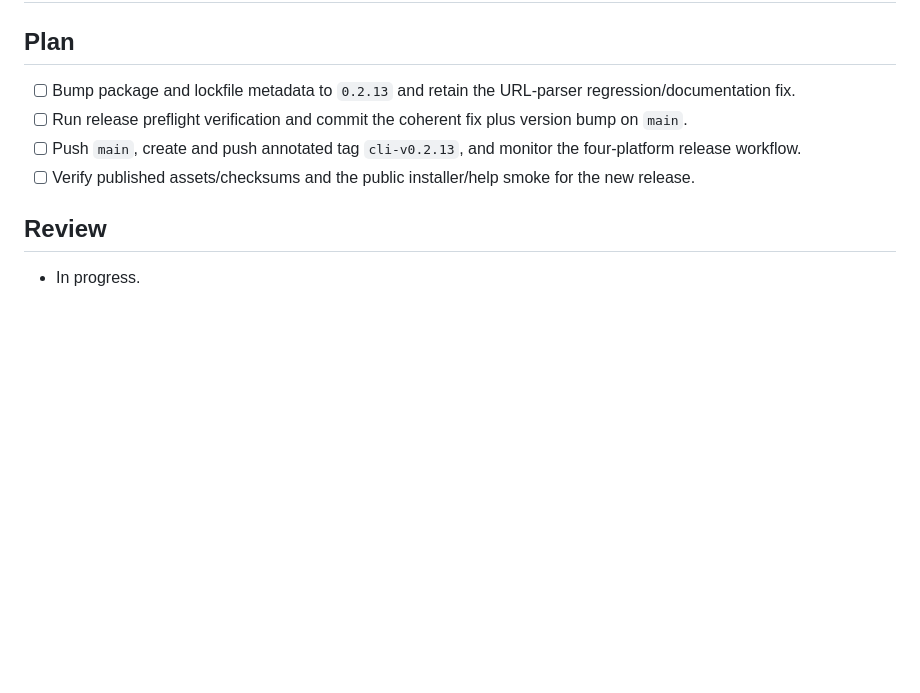
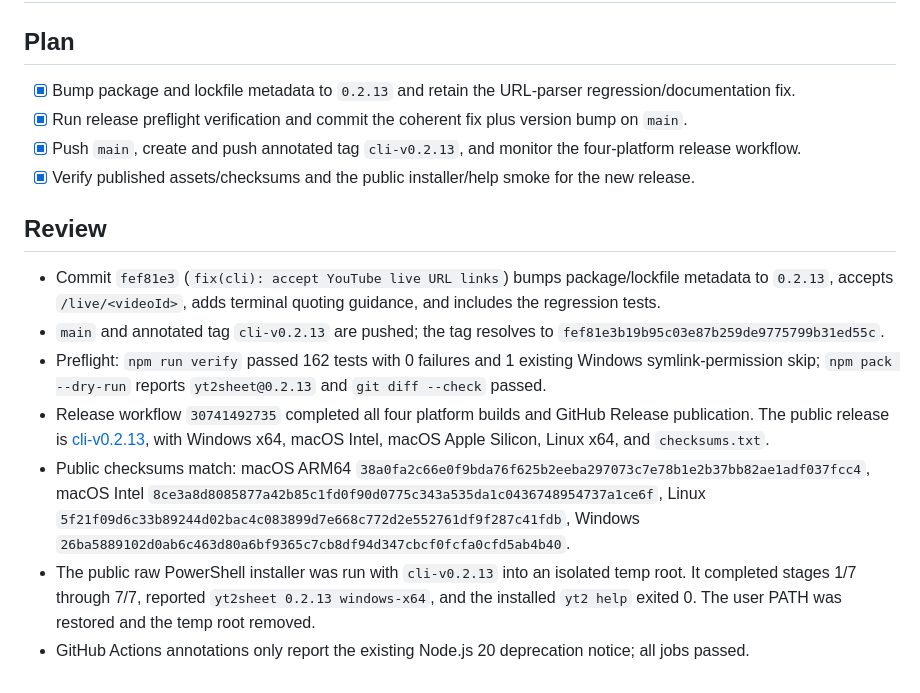
Before and after one commit to qkrwndnjs1075/yt2sheet, a Markdown page: tasks/todo.md, the part around the change. Drawn GitHub-style; blank space fills up the shorter version.

Commit message:
docs(tasks): record cli-v0.2.13 release
Record the pushed commit, tag, workflow run, public checksums, and isolated installer smoke evidence.

```diff
--- a/tasks/todo.md
+++ b/tasks/todo.md
@@ -1959,11 +1959,17 @@
 
 ## Plan
 
-- [ ] Bump package and lockfile metadata to `0.2.13` and retain the URL-parser regression/documentation fix.
-- [ ] Run release preflight verification and commit the coherent fix plus version bump on `main`.
-- [ ] Push `main`, create and push annotated tag `cli-v0.2.13`, and monitor the four-platform release workflow.
-- [ ] Verify published assets/checksums and the public installer/help smoke for the new release.
-
-## Review
-
-- In progress.
+- [x] Bump package and lockfile metadata to `0.2.13` and retain the URL-parser regression/documentation fix.
+- [x] Run release preflight verification and commit the coherent fix plus version bump on `main`.
+- [x] Push `main`, create and push annotated tag `cli-v0.2.13`, and monitor the four-platform release workflow.
+- [x] Verify published assets/checksums and the public installer/help smoke for the new release.
+
+## Review
+
+- Commit `fef81e3` (`fix(cli): accept YouTube live URL links`) bumps package/lockfile metadata to `0.2.13`, accepts `/live/<videoId>`, adds terminal quoting guidance, and includes the regression tests.
+- `main` and annotated tag `cli-v0.2.13` are pushed; the tag resolves to `fef81e3b19b95c03e87b259de9775799b31ed55c`.
+- Preflight: `npm run verify` passed 162 tests with 0 failures and 1 existing Windows symlink-permission skip; `npm pack --dry-run` reports `yt2sheet@0.2.13` and `git diff --check` passed.
+- Release workflow `30741492735` completed all four platform builds and GitHub Release publication. The public release is [cli-v0.2.13](https://github.com/qkrwndnjs1075/yt2sheet/releases/tag/cli-v0.2.13), with Windows x64, macOS Intel, macOS Apple Silicon, Linux x64, and `checksums.txt`.
+- Public checksums match: macOS ARM64 `38a0fa2c66e0f9bda76f625b2eeba297073c7e78b1e2b37bb82ae1adf037fcc4`, macOS Intel `8ce3a8d8085877a42b85c1fd0f90d0775c343a535da1c0436748954737a1ce6f`, Linux `5f21f09d6c33b89244d02bac4c083899d7e668c772d2e552761df9f287c41fdb`, Windows `26ba5889102d0ab6c463d80a6bf9365c7cb8df94d347cbcf0fcfa0cfd5ab4b40`.
+- The public raw PowerShell installer was run with `cli-v0.2.13` into an isolated temp root. It completed stages 1/7 through 7/7, reported `yt2sheet 0.2.13 windows-x64`, and the installed `yt2 help` exited 0. The user PATH was restored and the temp root removed.
+- GitHub Actions annotations only report the existing Node.js 20 deprecation notice; all jobs passed.
```
